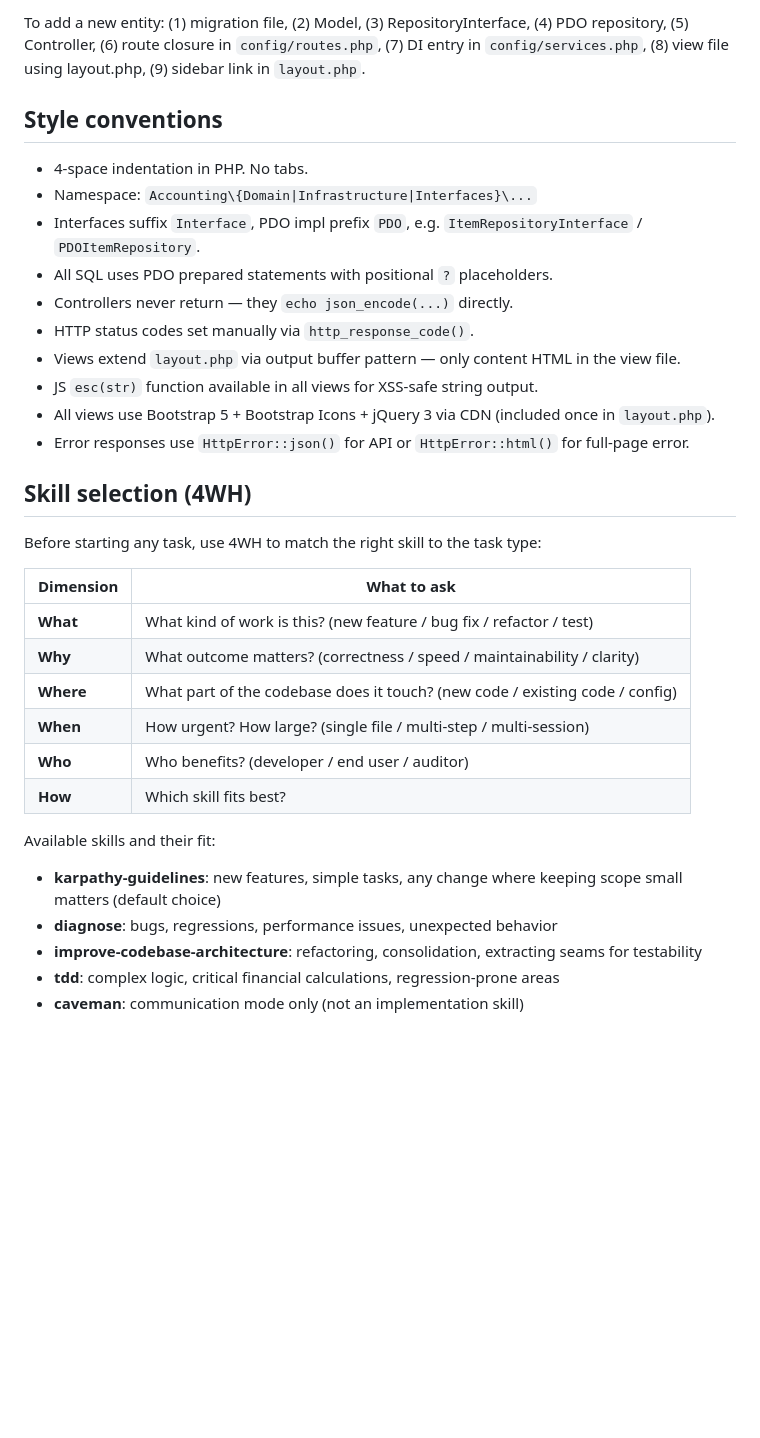
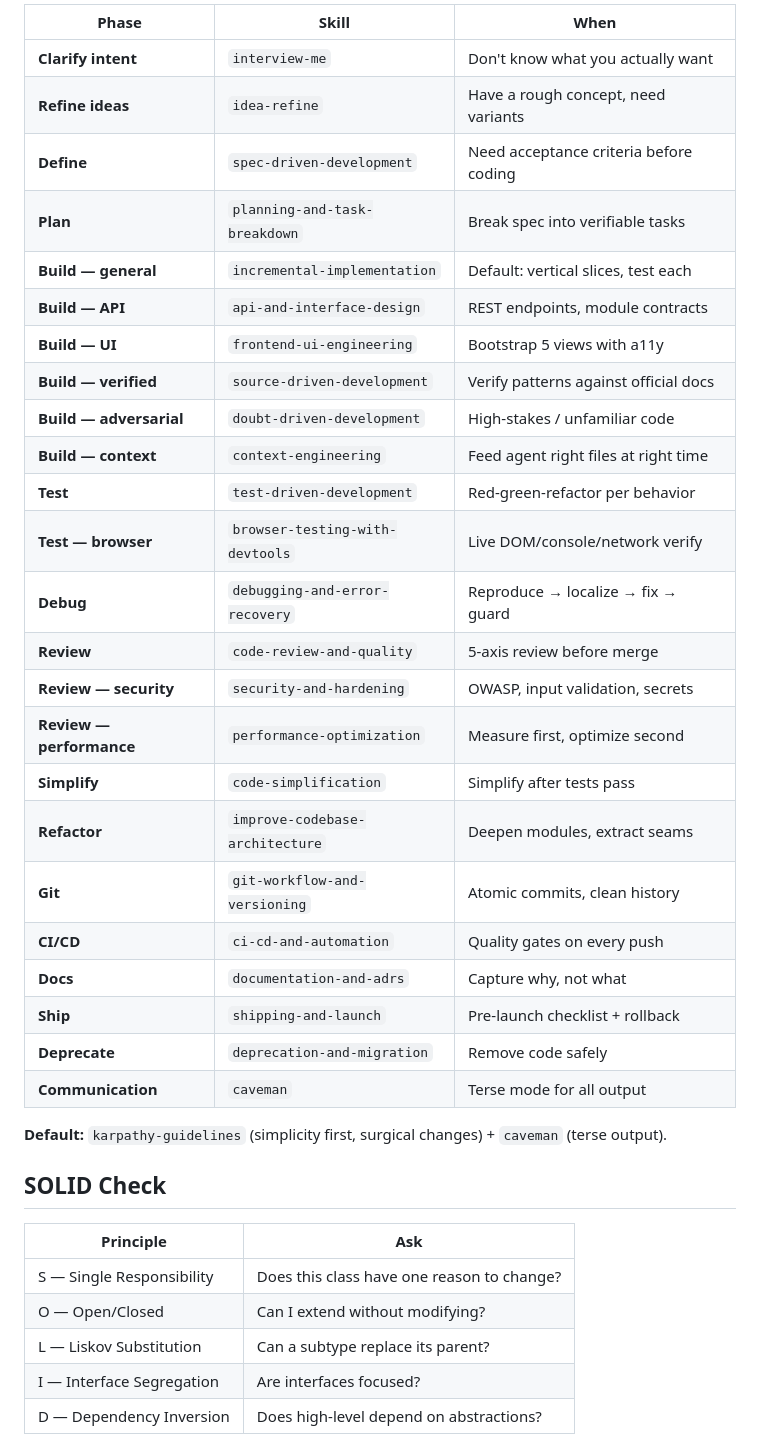
Before and after one commit to vqton/acctfirm, a Markdown page: AGENTS.md, the part around one of its changes. Rendered like a GitHub page; blank space fills up the shorter version.

```diff
--- a/AGENTS.md
+++ b/AGENTS.md
@@ -54,36 +102,40 @@ PUT/DELETE  /api/items/{id}
 
-To add a new entity: (1) migration file, (2) Model, (3) RepositoryInterface, (4) PDO repository, (5) Controller, (6) route closure in `config/routes.php`, (7) DI entry in `config/services.php`, (8) view file using layout.php, (9) sidebar link in `layout.php`.
+| Phase | Skill | When |
+|---|---|---|
+| **Clarify intent** | `interview-me` | Don't know what you actually want |
+| **Refine ideas** | `idea-refine` | Have a rough concept, need variants |
+| **Define** | `spec-driven-development` | Need acceptance criteria before coding |
+| **Plan** | `planning-and-task-breakdown` | Break spec into verifiable tasks |
+| **Build — general** | `incremental-implementation` | Default: vertical slices, test each |
+| **Build — API** | `api-and-interface-design` | REST endpoints, module contracts |
+| **Build — UI** | `frontend-ui-engineering` | Bootstrap 5 views with a11y |
+| **Build — verified** | `source-driven-development` | Verify patterns against official docs |
+| **Build — adversarial** | `doubt-driven-development` | High-stakes / unfamiliar code |
+| **Build — context** | `context-engineering` | Feed agent right files at right time |
+| **Test** | `test-driven-development` | Red-green-refactor per behavior |
+| **Test — browser** | `browser-testing-with-devtools` | Live DOM/console/network verify |
+| **Debug** | `debugging-and-error-recovery` | Reproduce → localize → fix → guard |
+| **Review** | `code-review-and-quality` | 5-axis review before merge |
+| **Review — security** | `security-and-hardening` | OWASP, input validation, secrets |
+| **Review — performance** | `performance-optimization` | Measure first, optimize second |
+| **Simplify** | `code-simplification` | Simplify after tests pass |
+| **Refactor** | `improve-codebase-architecture` | Deepen modules, extract seams |
+| **Git** | `git-workflow-and-versioning` | Atomic commits, clean history |
+| **CI/CD** | `ci-cd-and-automation` | Quality gates on every push |
+| **Docs** | `documentation-and-adrs` | Capture why, not what |
+| **Ship** | `shipping-and-launch` | Pre-launch checklist + rollback |
+| **Deprecate** | `deprecation-and-migration` | Remove code safely |
+| **Communication** | `caveman` | Terse mode for all output |
 
-## Style conventions
+**Default:** `karpathy-guidelines` (simplicity first, surgical changes) + `caveman` (terse output).
 
-- 4-space indentation in PHP. No tabs.
-- Namespace: `Accounting\{Domain|Infrastructure|Interfaces}\...`
-- Interfaces suffix `Interface`, PDO impl prefix `PDO`, e.g. `ItemRepositoryInterface` / `PDOItemRepository`.
-- All SQL uses PDO prepared statements with positional `?` placeholders.
-- Controllers never return — they `echo json_encode(...)` directly.
-- HTTP status codes set manually via `http_response_code()`.
-- Views extend `layout.php` via output buffer pattern — only content HTML in the view file.
-- JS `esc(str)` function available in all views for XSS-safe string output.
-- All views use Bootstrap 5 + Bootstrap Icons + jQuery 3 via CDN (included once in `layout.php`).
-- Error responses use `HttpError::json()` for API or `HttpError::html()` for full-page error.
+## SOLID Check
 
-## Skill selection (4WH)
+| Principle | Ask |
+|---|---|
+| S — Single Responsibility | Does this class have one reason to change? |
+| O — Open/Closed | Can I extend without modifying? |
+| L — Liskov Substitution | Can a subtype replace its parent? |
+| I — Interface Segregation | Are interfaces focused? |
+| D — Dependency Inversion | Does high-level depend on abstractions? |
 
-Before starting any task, use 4WH to match the right skill to the task type:
-
-| Dimension | What to ask |
-|---|---|
-| **What** | What kind of work is this? (new feature / bug fix / refactor / test) |
-| **Why** | What outcome matters? (correctness / speed / maintainability / clarity) |
-| **Where** | What part of the codebase does it touch? (new code / existing code / config) |
-| **When** | How urgent? How large? (single file / multi-step / multi-session) |
-| **Who** | Who benefits? (developer / end user / auditor) |
-| **How** | Which skill fits best? |
-
-Available skills and their fit:
-- **karpathy-guidelines**: new features, simple tasks, any change where keeping scope small matters (default choice)
-- **diagnose**: bugs, regressions, performance issues, unexpected behavior
-- **improve-codebase-architecture**: refactoring, consolidation, extracting seams for testability
-- **tdd**: complex logic, critical financial calculations, regression-prone areas
-- **caveman**: communication mode only (not an implementation skill)
-
```
Also changed, not shown: other parts of AGENTS.md (+80 -55 lines).
